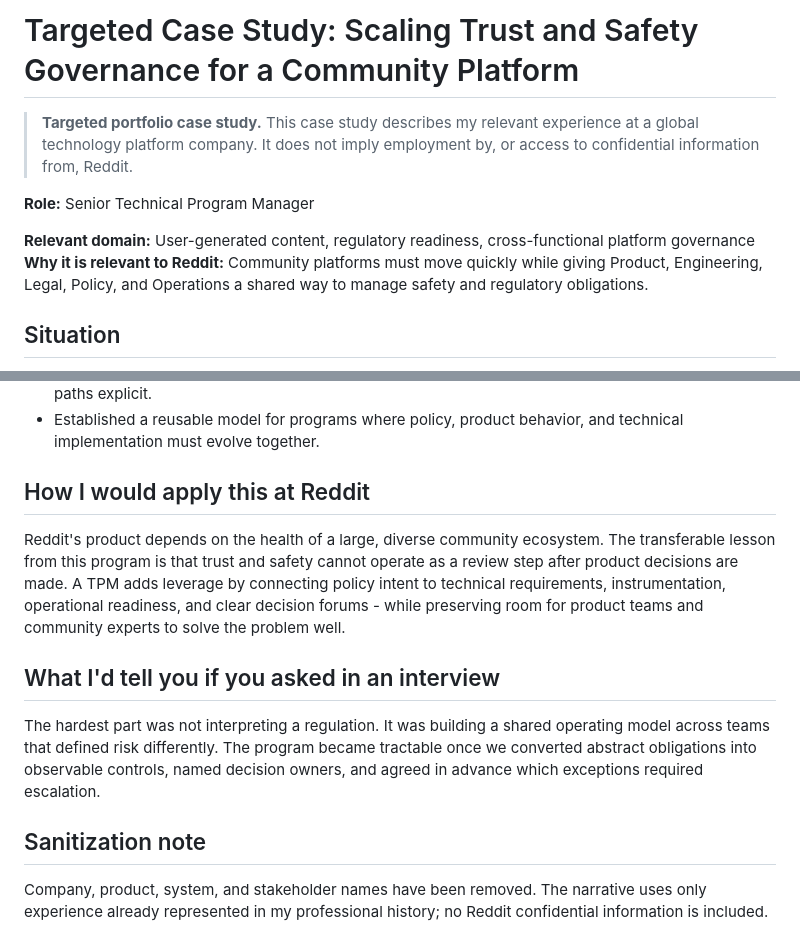
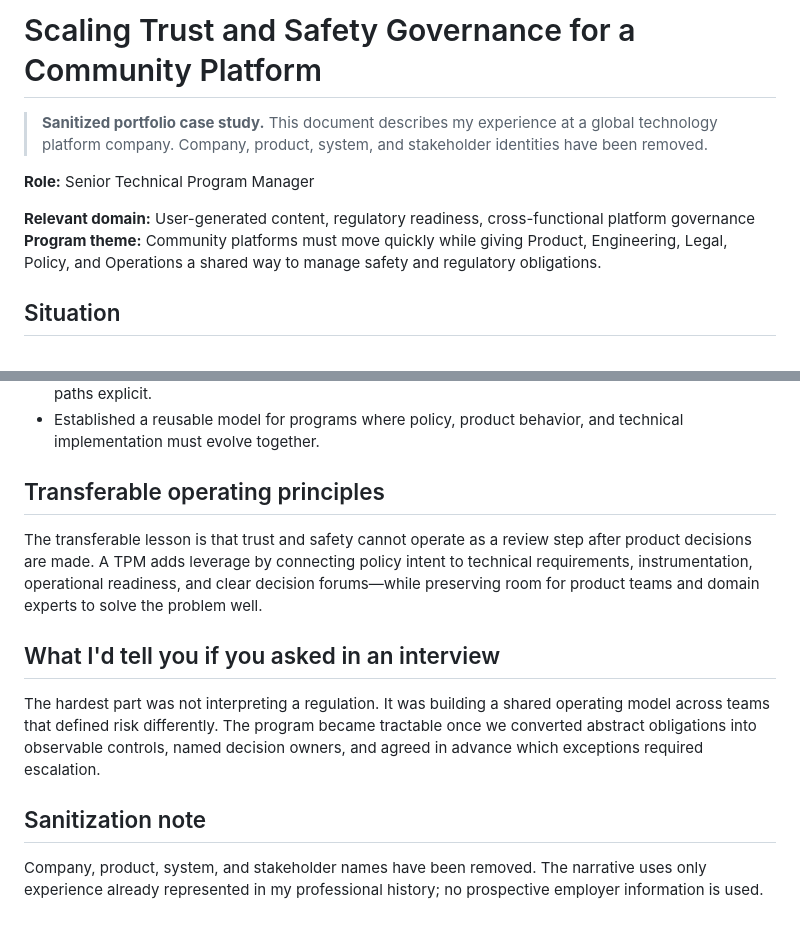
Before and after one commit to varunbedi4u-TPM/github-portfolio-TPM, a Markdown page: TPM-Case-Studies/Trust-Safety-Regulatory-Governance.md, 2 parts joined by grey strips. GitHub-like rendering.

```diff
--- a/TPM-Case-Studies/Reddit-Trust-Safety-Program.md
+++ b/TPM-Case-Studies/Trust-Safety-Regulatory-Governance.md
@@ -1,11 +1,11 @@
-# Targeted Case Study: Scaling Trust and Safety Governance for a Community Platform
+# Scaling Trust and Safety Governance for a Community Platform
 
-> **Targeted portfolio case study.** This case study describes my relevant experience at a global technology platform company. It does not imply employment by, or access to confidential information from, Reddit.
+> **Sanitized portfolio case study.** This document describes my experience at a global technology platform company. Company, product, system, and stakeholder identities have been removed.
 
 **Role:** Senior Technical Program Manager
 
 **Relevant domain:** User-generated content, regulatory readiness, cross-functional platform governance
-**Why it is relevant to Reddit:** Community platforms must move quickly while giving Product, Engineering, Legal, Policy, and Operations a shared way to manage safety and regulatory obligations.
+**Program theme:** Community platforms must move quickly while giving Product, Engineering, Legal, Policy, and Operations a shared way to manage safety and regulatory obligations.
 
 ## Situation
 
@@ -30,9 +30,9 @@ I was responsible for turning a broad regulatory mandate into an executable tech
 - Reduced ambiguity around moderation and appeals by making thresholds, ownership, and escalation paths explicit.
 - Established a reusable model for programs where policy, product behavior, and technical implementation must evolve together.
 
-## How I would apply this at Reddit
+## Transferable operating principles
 
-Reddit's product depends on the health of a large, diverse community ecosystem. The transferable lesson from this program is that trust and safety cannot operate as a review step after product decisions are made. A TPM adds leverage by connecting policy intent to technical requirements, instrumentation, operational readiness, and clear decision forums - while preserving room for product teams and community experts to solve the problem well.
+The transferable lesson is that trust and safety cannot operate as a review step after product decisions are made. A TPM adds leverage by connecting policy intent to technical requirements, instrumentation, operational readiness, and clear decision forums—while preserving room for product teams and domain experts to solve the problem well.
 
 ## What I'd tell you if you asked in an interview
 
@@ -40,4 +40,4 @@ The hardest part was not interpreting a regulation. It was building a shared ope
 
 ## Sanitization note
 
-Company, product, system, and stakeholder names have been removed. The narrative uses only experience already represented in my professional history; no Reddit confidential information is included.
+Company, product, system, and stakeholder names have been removed. The narrative uses only experience already represented in my professional history; no prospective employer information is used.
```
Also changed, not shown: TPM-Case-Studies/AI-Assistant-Insight-to-Action.md (renamed from TPM-Case-Studies/Toast-IQ-AI-Program.md, +6 -6 lines).
